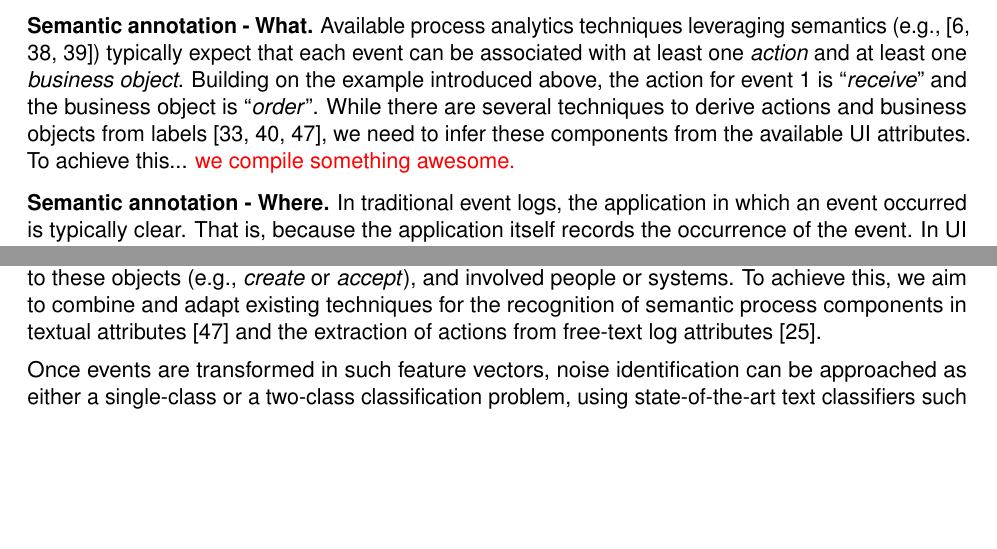
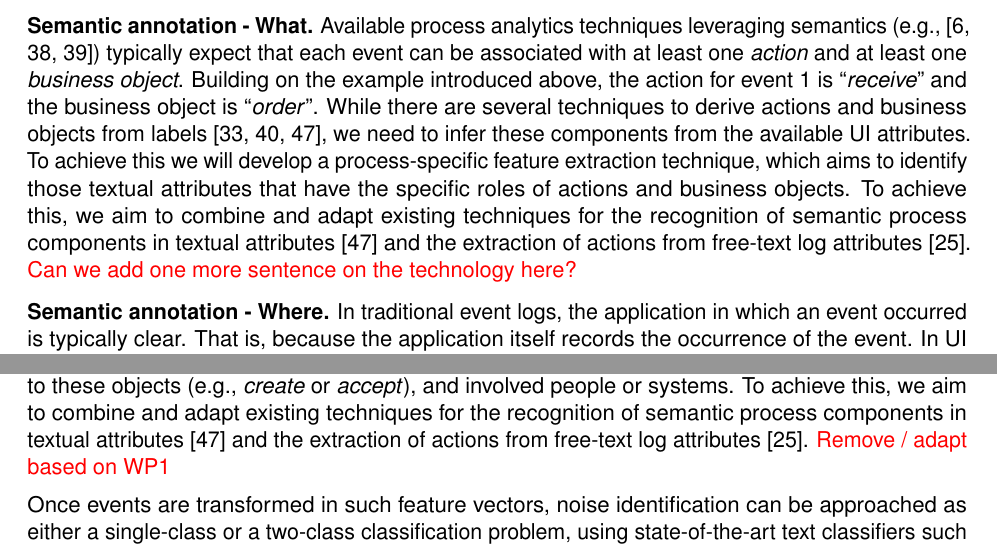
Before and after one commit to henrikleopold/dfg-SemanticUILogMining, a LaTeX document (Proposal/DFG_ProjectProposal_SemanticUILogMining.tex, which reads Proposal/sections/2_work_programme.tex): two parts of pages 7 and 8 of 15, joined at a grey line, cut so that both start at the same text, the shorter picture padded with empty space. Compiled offline with pdfLaTeX.

Commit message:
Minor WP1.

```diff
--- a/Proposal/sections/2_work_programme.tex
+++ b/Proposal/sections/2_work_programme.tex
@@ -46,7 +46,7 @@ We will approach the \textit{first goal} by defining a novel technique that comb
 
 The example from Figure \ref{fig:example} shows that UI logs contain a number of relevant attributes for each event. However, in comparison to most traditional event logs, UI logs do not contain event labels that reveal what precisely happened. To illustrate this, consider event 1 from \autoref{fig:example}. In a traditional event log, this event would probably carry a label such as ``\textit{Receive order}''. In the present UI log, we see that the event was a ``\textit{click}'' on a ``\textit{list}'' in the application ``\textit{Outlook}''. That this click relates to receiving an order from a customer can only be inferred from the associated e-mail. For other events, also the used application is hard to determine. For example, consider events 4, 7, and 9. According to the UI log, these events all occurred in the context of the application ``\textit{Chrome}'', i.e., an Internet browser. However, an analysis of the respective URL attributes reveals that event 4 relates to Facebook and event 7 relates to Salesforce. However, the fact that event 9 relates to Salesforce as well is hard to identify since the URL structure of Salesforce changes once the user has logged into the application. Given that we intend to build on the semantics of the UI log events, we need to respectively enrich the raw event data from the UI log such that it is clear \textit{what} happened and \textit{where}.
 
-\mypar{Semantic annotation - What} Available process analytics techniques leveraging semantics (e.g., \cite{leopold2012probabilistic,leopold2015_jss,van2021natural}) typically expect that each event can be associated with at least one \textit{action} and at least one \textit{business object}. Building on the example introduced above, the action for event 1 is ``\textit{receive}'' and the business object is ``\textit{order}''. While there are several techniques to derive actions and business objects from labels \cite{leopold2012refactoring,leopold2019using,rebmann2021extracting}, we need to infer these components from the available UI attributes. To achieve this... \todo{we compile something awesome.}
+\mypar{Semantic annotation - What} Available process analytics techniques leveraging semantics (e.g., \cite{leopold2012probabilistic,leopold2015_jss,van2021natural}) typically expect that each event can be associated with at least one \textit{action} and at least one \textit{business object}. Building on the example introduced above, the action for event 1 is ``\textit{receive}'' and the business object is ``\textit{order}''. While there are several techniques to derive actions and business objects from labels \cite{leopold2012refactoring,leopold2019using,rebmann2021extracting}, we need to infer these components from the available UI attributes. To achieve this we will develop a process-specific feature extraction technique, which aims to identify those textual attributes that have the specific roles of actions and business objects. To achieve this, we aim to combine and adapt existing techniques for the recognition of semantic process components in textual attributes~\cite{rebmann2021extracting} and the extraction of actions from free-text log attributes~\cite{gupta2020analyzing}. \todo{Can we add one more sentence on the technology here?}
 
 \mypar{Semantic annotation - Where} In traditional event logs, the application in which an event occurred is typically clear. That is, because the application itself records the occurrence of the event. In UI logs, the recording of the event is conducted independently of the used application(s). While the active application is captured in the \textit{application attribute} of the UI log, more and more business applications are browser-based (e.g. Salesforce, Office 365, Basecamp). Hence, the specific \textit{sub application} of many events must be inferred from the associated URL. To achieve this, we mainly build on string matching techniques. First, we check whether the application from the \textit{application attribute} is an Internet browser. This is accomplished by consulting Wikipedia via the MediaWiki Action API\footnote{\url{https://www.mediawiki.org/wiki/API:Main_page}}. Second, in case the application is an Internet browser, we resolve the URL via string matching. To illustrate this, consider event 4 from \autoref{fig:example}. After removing URL-specific prefixes and suffixes, we obtain ``\textit{salesforce}'', which can be easily verified as a business application using Wikipedia. For events where this strategy does not deliver a conclusive result, we look at the event context. For example, for event 9, the string matching strategy is unlikely to deduce that this event occurred in Salesforce. However, when looking at the history of the log, we have already identified a number of sub applications, such as Salesforce (from event 4) and Facebook (from event 7). Although the URL of event 8 is rather cryptic, a string matching against these two available options, would clearly identify Salesforce as the most likely sub application. In this way, we resolve URLs and enrich the UI log with the specific sub application in which each event occurred.
 
@@ -65,7 +65,7 @@ Instead, when dealing with UI logs, we need to \emph{detect events that do not r
 \mypar{Semantic noise detection}
 Therefore, to approach this task, we propose to develop a semantic noise detection approach tailored to the specifics of UI logs, which aims to classify events as \emph{process relevant} or not.
 To achieve this, we transform the textual payload of each event into a feature vector.
-For this, we can simply concatenate all textual attribute values, followed by basic pre-processing steps such as stop-word removal and lemmatization. Yet, we will also develop a process-specific feature extraction technique, which aims to identify those textual attributes that have a specific role relevant to a process, such as involved \emph{business objects} (e.g., an \emph{order} or a \emph{ticket}), actions applied to these objects (e.g., \emph{create} or \emph{accept}), and involved people or systems. To achieve this, we aim to combine and adapt existing techniques for the recognition of semantic process components in textual attributes~\cite{rebmann2021extracting} and the extraction of actions from free-text log attributes~\cite{gupta2020analyzing}.
+For this, we can simply concatenate all textual attribute values, followed by basic pre-processing steps such as stop-word removal and lemmatization. Yet, we will also develop a process-specific feature extraction technique, which aims to identify those textual attributes that have a specific role relevant to a process, such as involved \emph{business objects} (e.g., an \emph{order} or a \emph{ticket}), actions applied to these objects (e.g., \emph{create} or \emph{accept}), and involved people or systems. To achieve this, we aim to combine and adapt existing techniques for the recognition of semantic process components in textual attributes~\cite{rebmann2021extracting} and the extraction of actions from free-text log attributes~\cite{gupta2020analyzing}. \todo{Remove / adapt based on WP1}
 
 Once events are transformed in such feature vectors, noise identification can be approached as either a single-class or a two-class classification problem, using state-of-the-art text classifiers such as BERT~\cite{Devlin2019}. The former involves training a classifier that recognizes which events are related to a specific process, e.g., by assuming that the majority of events in a UI log are related to that. While such an approach thus would not require any user input, the classification accuracy may be improved in a two-class setting, where users explicitly label some events as process relevant and irrelevant, so that few-shot learning techniques can be employed~\cite{yu2018diverse}.
 While such classifiers can be employed with just a UI log as input, we will also incorporate mechanisms that allow user to provide additional domain-specific information about the process at hand, such as textual documentation or (high-level) process models, which can help the classifier to better distinguish process relevant from irrelevant events.
```
